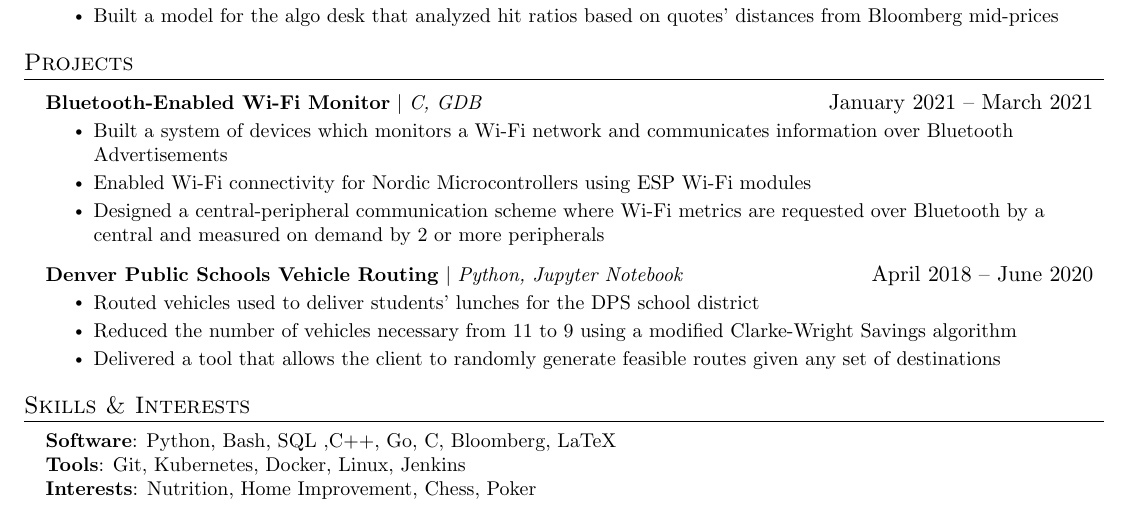
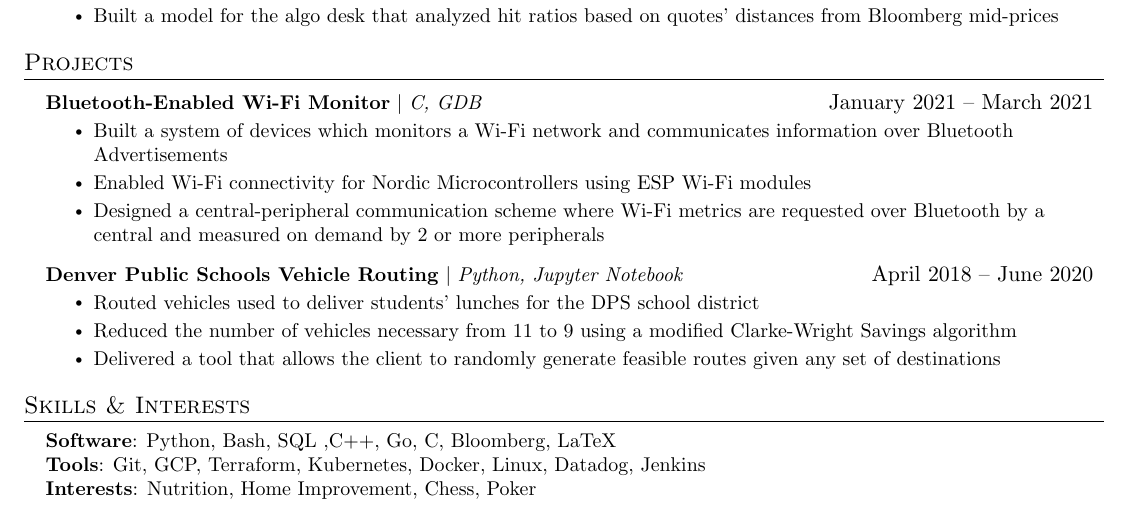
Before and after one commit to aarij-rehman/resume, a LaTeX CV (resume.tex): part of the page, cut so that both start at the same text. Compiled offline with pdfLaTeX.

Commit message:
add some skills

```diff
--- a/resume.tex
+++ b/resume.tex
@@ -198,7 +198,7 @@
 \begin{itemize}[leftmargin=0.15in, label={}]
   \small{\item{
         \textbf{Software}{: Python, Bash, SQL ,C++, Go, C, Bloomberg, LaTeX} \\
-        \textbf{Tools}{: Git, Kubernetes, Docker, Linux, Jenkins} \\
+        \textbf{Tools}{: Git, GCP, Terraform, Kubernetes, Docker, Linux, Datadog, Jenkins} \\
         \textbf{Interests}{: Nutrition, Home Improvement, Chess, Poker} \\
         }}
 \end{itemize}
```
Also changed, not shown: resume.pdf.
